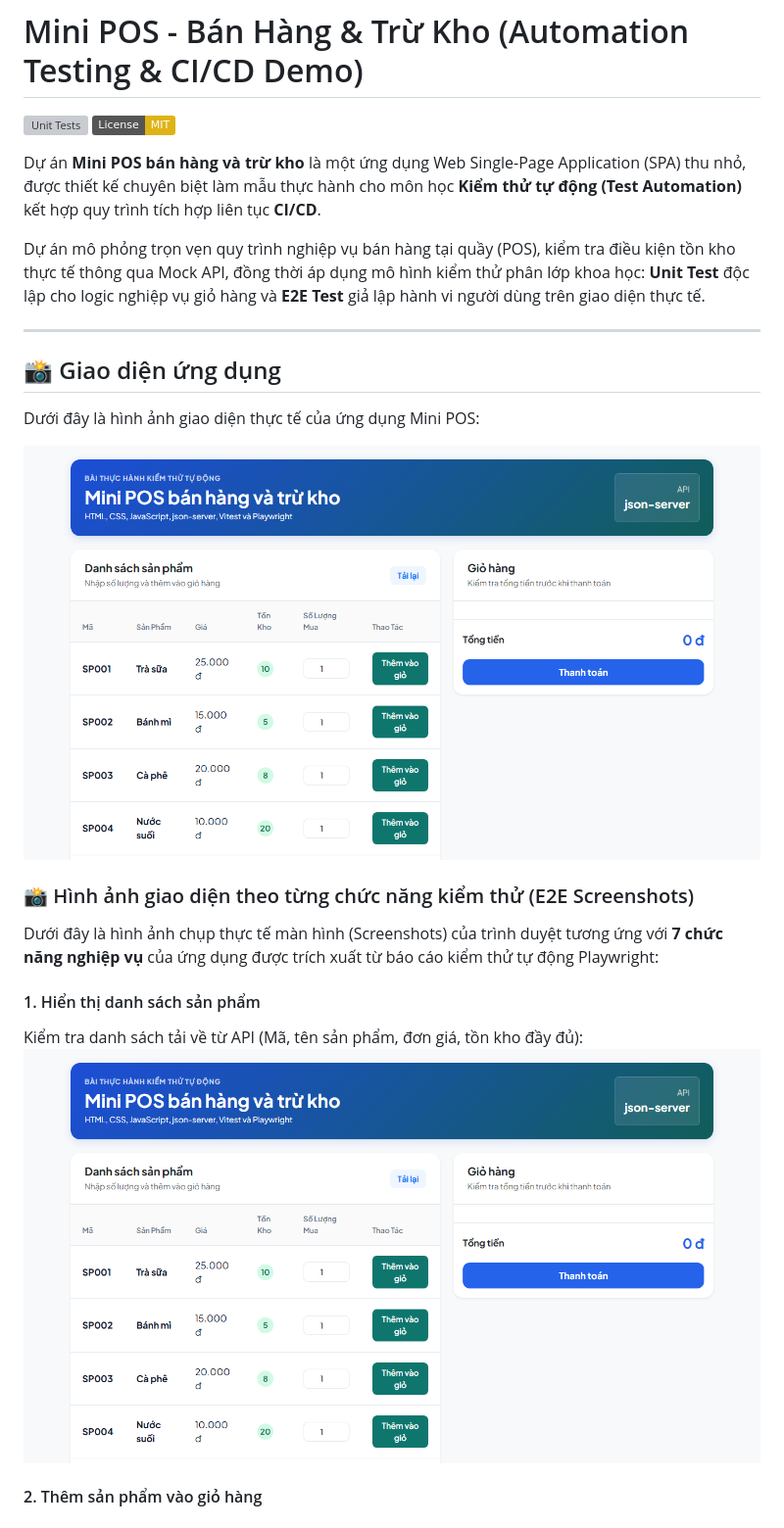
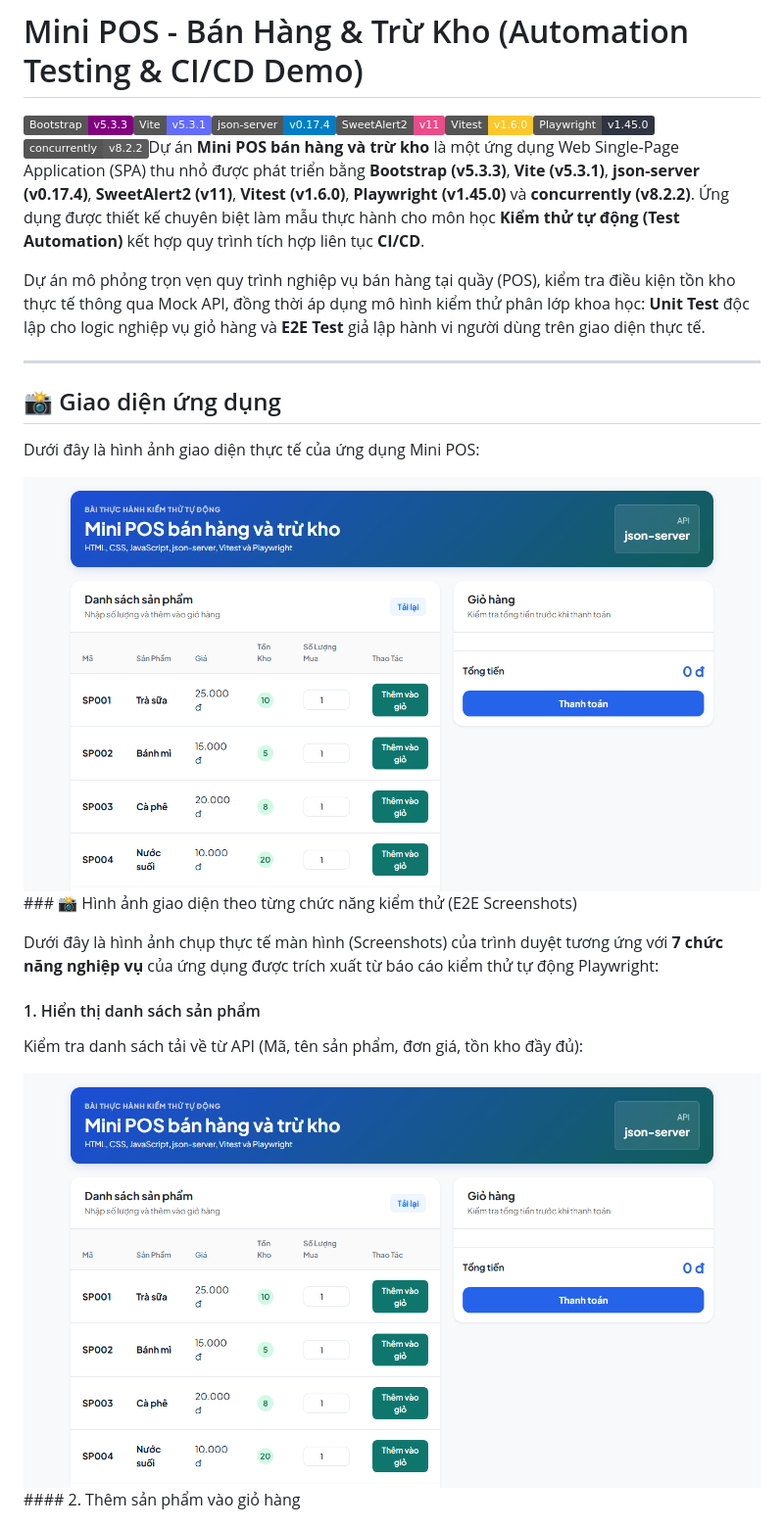
Before and after one commit to devquangle/mini-pos-ggangravity, a Markdown page: README.md, the part around one of its changes. Shown at 98% size. GitHub-like rendering; badges without logos; grey boxes are pictures that could not be loaded.

```diff
--- a/README.md
+++ b/README.md
@@ -1,9 +1,6 @@
 # Mini POS - Bán Hàng & Trừ Kho (Automation Testing & CI/CD Demo)
 
-[![Unit Tests](https://github.com/your-username/mini-pos/actions/workflows/ci.yml/badge.svg)](https://github.com/your-username/mini-pos/actions)
-[![License: MIT](https://img.shields.io/badge/License-MIT-yellow.svg)](https://opensource.org/licenses/MIT)
-
-Dự án **Mini POS bán hàng và trừ kho** là một ứng dụng Web Single-Page Application (SPA) thu nhỏ, được thiết kế chuyên biệt làm mẫu thực hành cho môn học **Kiểm thử tự động (Test Automation)** kết hợp quy trình tích hợp liên tục **CI/CD**.
+![Bootstrap](https://img.shields.io/badge/Bootstrap-v5.3.3-purple.svg)![Vite](https://img.shields.io/badge/Vite-v5.3.1-646cff.svg)![json-server](https://img.shields.io/badge/json--server-v0.17.4-blue.svg)![SweetAlert2](https://img.shields.io/badge/SweetAlert2-v11-ea4c89.svg)![Vitest](https://img.shields.io/badge/Vitest-v1.6.0-fcc72b.svg)![Playwright](https://img.shields.io/badge/Playwright-v1.45.0-2e3440.svg)![concurrently](https://img.shields.io/badge/concurrently-v8.2.2-5c5c5c.svg)Dự án **Mini POS bán hàng và trừ kho** là một ứng dụng Web Single-Page Application (SPA) thu nhỏ được phát triển bằng **Bootstrap (v5.3.3)**, **Vite (v5.3.1)**, **json-server (v0.17.4)**, **SweetAlert2 (v11)**, **Vitest (v1.6.0)**, **Playwright (v1.45.0)** và **concurrently (v8.2.2)**. Ứng dụng được thiết kế chuyên biệt làm mẫu thực hành cho môn học **Kiểm thử tự động (Test Automation)** kết hợp quy trình tích hợp liên tục **CI/CD**.
 
 Dự án mô phỏng trọn vẹn quy trình nghiệp vụ bán hàng tại quầy (POS), kiểm tra điều kiện tồn kho thực tế thông qua Mock API, đồng thời áp dụng mô hình kiểm thử phân lớp khoa học: **Unit Test** độc lập cho logic nghiệp vụ giỏ hàng và **E2E Test** giả lập hành vi người dùng trên giao diện thực tế.
 
@@ -13,15 +10,14 @@ Dự án mô phỏng trọn vẹn quy trình nghiệp vụ bán hàng tại qu
 
 Dưới đây là hình ảnh giao diện thực tế của ứng dụng Mini POS:
 
-![Giao diện Mini POS bán hàng và trừ kho](src/images/ui_preview.png)
-
-### 📸 Hình ảnh giao diện theo từng chức năng kiểm thử (E2E Screenshots)
+![Giao diện Mini POS bán hàng và trừ kho](src/images/ui_preview.png)\### 📸 Hình ảnh giao diện theo từng chức năng kiểm thử (E2E Screenshots)
 
 Dưới đây là hình ảnh chụp thực tế màn hình (Screenshots) của trình duyệt tương ứng với **7 chức năng nghiệp vụ** của ứng dụng được trích xuất từ báo cáo kiểm thử tự động Playwright:
 
 #### 1. Hiển thị danh sách sản phẩm
+
 Kiểm tra danh sách tải về từ API (Mã, tên sản phẩm, đơn giá, tồn kho đầy đủ):
-![01. Hiển thị danh sách sản phẩm](src/images/01_product_list.png)
 
-#### 2. Thêm sản phẩm vào giỏ hàng
+![01. Hiển thị danh sách sản phẩm](src/images/01_product_list.png)\#### 2. Thêm sản phẩm vào giỏ hàng
+
 Thêm sản phẩm thành công, hiển thị ở giỏ hàng dạng thẻ và tự động cập nhật tổng tiền:
```
Also changed, not shown: other parts of README.md (+40 -25 lines).
